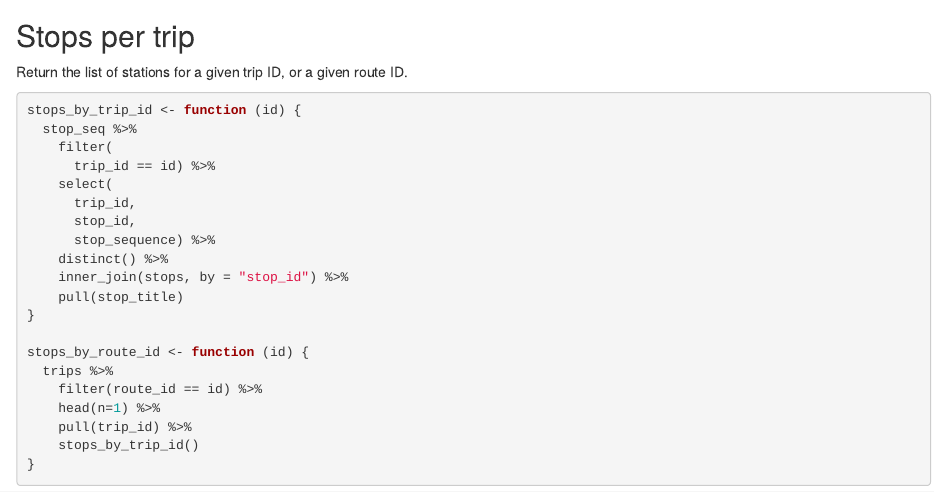
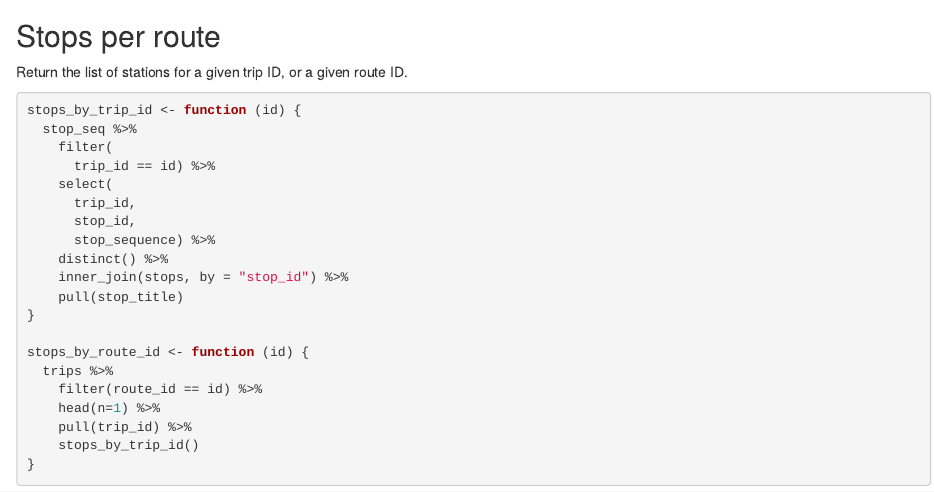
Before and after one commit to alphajuliet/tfnsw, an R Markdown document (sydney-trains.Rmd): the page in a window 1100 px wide, from 4110 px down. Rendered offline with R 4.5, knitr and Pandoc, with nearby package versions; some code elsewhere in the file could not run offline.

Commit message:
Add Jupyter notebook for analysis. Exclude Jupyter breakpoints from git. Add the data download script to git. Minor update to R notebook.

````diff
--- a/sydney-trains.Rmd
+++ b/sydney-trains.Rmd
@@ -204,7 +204,7 @@ trips_per_route %>%
 
 ```
 
-## Stops per trip
+## Stops per route
 
 Return the list of stations for a given trip ID, or a given route ID.
 
````
Also changed, not shown: 3 other files.
